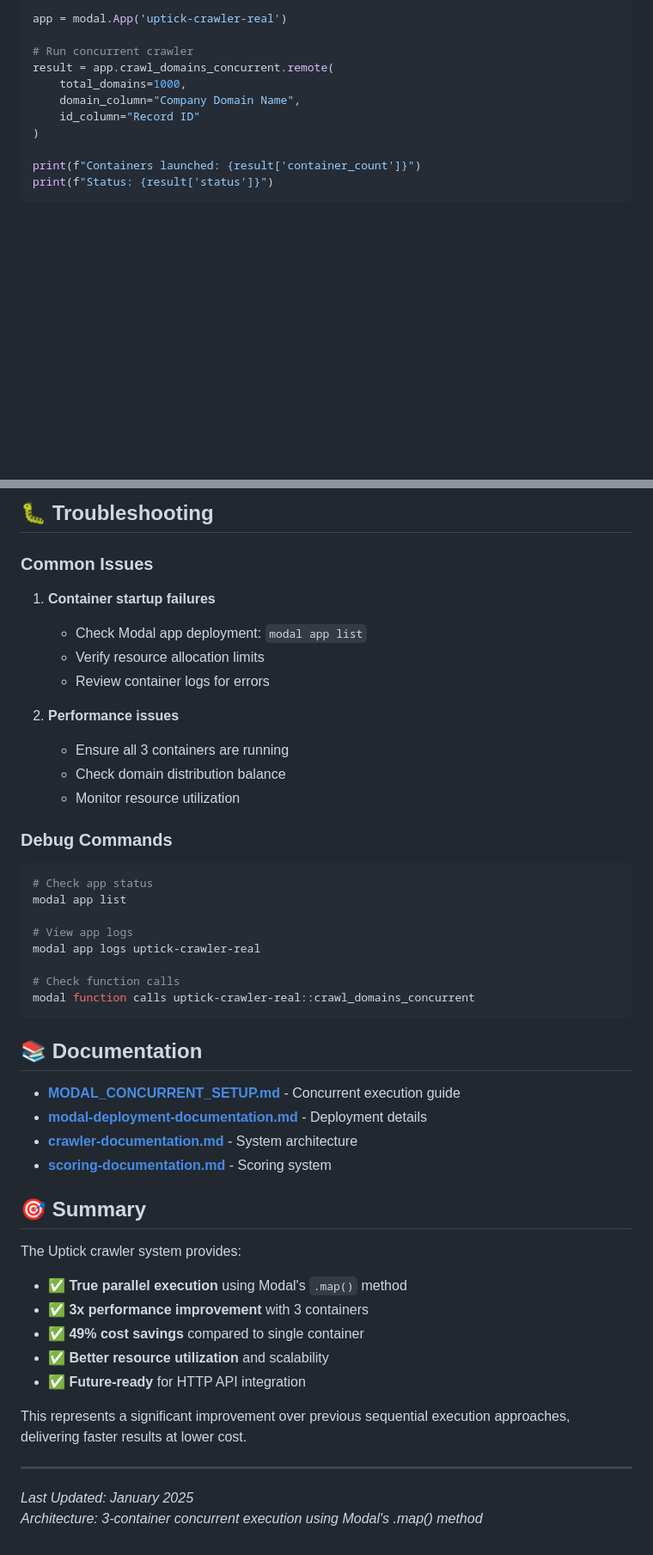
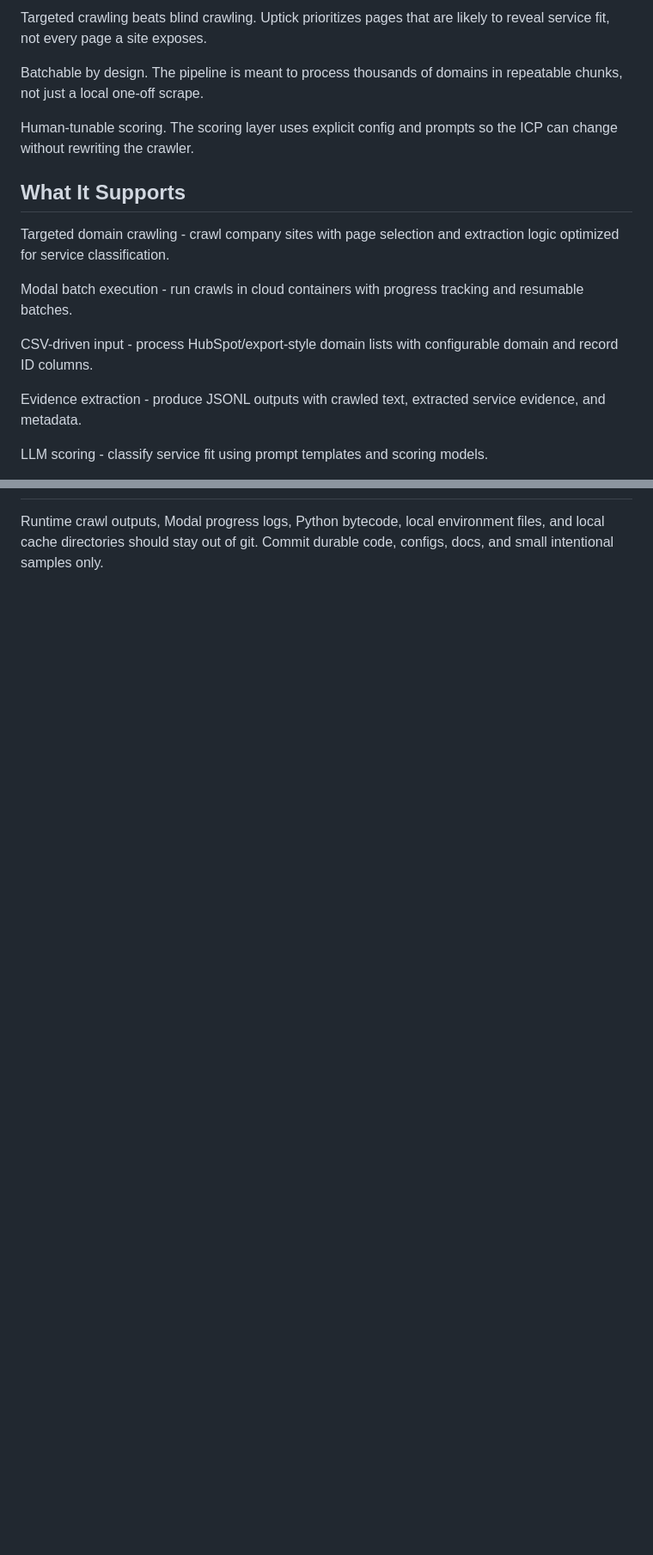
Before and after one commit to Sethzy/Uptick-Coding, a Markdown page: README.md, 2 parts joined by grey strips. Shown at 86% size. Rendered like a GitHub page; blank space fills up the shorter version.

````diff
--- a/README.md
+++ b/README.md
@@ -87,12 +42,19 @@ import modal
 
-app = modal.App('uptick-crawler-real')
+Targeted crawling beats blind crawling. Uptick prioritizes pages that are likely to reveal service fit, not every page a site exposes.
 
-# Run concurrent crawler
-result = app.crawl_domains_concurrent.remote(
-    total_domains=1000,
-    domain_column="Company Domain Name",
-    id_column="Record ID"
-)
+Batchable by design. The pipeline is meant to process thousands of domains in repeatable chunks, not just a local one-off scrape.
 
-print(f"Containers launched: {result['container_count']}")
-print(f"Status: {result['status']}")
+Human-tunable scoring. The scoring layer uses explicit config and prompts so the ICP can change without rewriting the crawler.
+
+## What It Supports
+
+Targeted domain crawling - crawl company sites with page selection and extraction logic optimized for service classification.
+
+Modal batch execution - run crawls in cloud containers with progress tracking and resumable batches.
+
+CSV-driven input - process HubSpot/export-style domain lists with configurable domain and record ID columns.
+
+Evidence extraction - produce JSONL outputs with crawled text, extracted service evidence, and metadata.
+
+LLM scoring - classify service fit using prompt templates and scoring models.
+
@@ -174,51 +118 @@ The current implementation is ready for HTTP API conversion:
-## 🐛 Troubleshooting
-
-### Common Issues
-
-1. **Container startup failures**
-
-   - Check Modal app deployment: `modal app list`
-   - Verify resource allocation limits
-   - Review container logs for errors
-
-2. **Performance issues**
-   - Ensure all 3 containers are running
-   - Check domain distribution balance
-   - Monitor resource utilization
-
-### Debug Commands
-
-```bash
-# Check app status
-modal app list
-
-# View app logs
-modal app logs uptick-crawler-real
-
-# Check function calls
-modal function calls uptick-crawler-real::crawl_domains_concurrent
-```
-
-## 📚 Documentation
-
-- **[MODAL_CONCURRENT_SETUP.md](5.-Docs/MODAL_CONCURRENT_SETUP.md)** - Concurrent execution guide
-- **[modal-deployment-documentation.md](5.-Docs/modal-deployment-documentation.md)** - Deployment details
-- **[crawler-documentation.md](5.-Docs/crawler-documentation.md)** - System architecture
-- **[scoring-documentation.md](5.-Docs/scoring-documentation.md)** - Scoring system
-
-## 🎯 Summary
-
-The Uptick crawler system provides:
-
-- ✅ **True parallel execution** using Modal's `.map()` method
-- ✅ **3x performance improvement** with 3 containers
-- ✅ **49% cost savings** compared to single container
-- ✅ **Better resource utilization** and scalability
-- ✅ **Future-ready** for HTTP API integration
-
-This represents a significant improvement over previous sequential execution approaches, delivering faster results at lower cost.
-
----
-
-_Last Updated: January 2025_
-_Architecture: 3-container concurrent execution using Modal's .map() method_
+Runtime crawl outputs, Modal progress logs, Python bytecode, local environment files, and local cache directories should stay out of git. Commit durable code, configs, docs, and small intentional samples only.
````
Also changed, not shown: other parts of README.md (+65 -128 lines).
